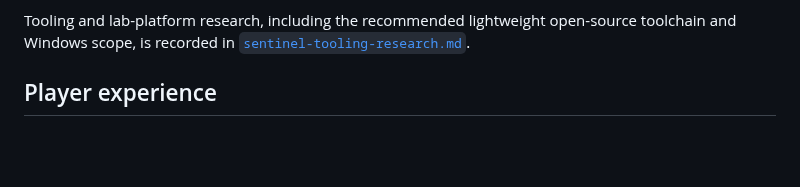
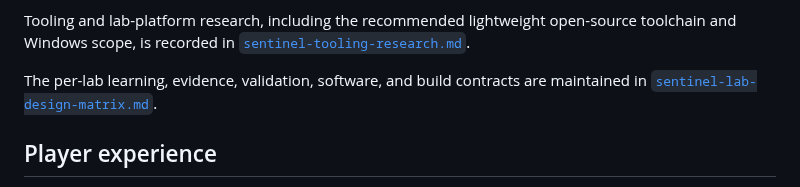
Before and after one commit to stoptalkingishh/CEI-Labs-Wargames, a Markdown page: docs/sentinel-sy0-701-plan.md, the part around the change. Drawn GitHub-style; blank space fills up the shorter version.

Commit message:
docs: define Sentinel lab design matrix

```diff
--- a/docs/sentinel-sy0-701-plan.md
+++ b/docs/sentinel-sy0-701-plan.md
@@ -18,6 +18,9 @@ system administration and incident response work.
 Tooling and lab-platform research, including the recommended lightweight
 open-source toolchain and Windows scope, is recorded in
 [`sentinel-tooling-research.md`](sentinel-tooling-research.md).
+
+The per-lab learning, evidence, validation, software, and build contracts are
+maintained in [`sentinel-lab-design-matrix.md`](sentinel-lab-design-matrix.md).
 
 ## Player experience
 
```
Also changed, not shown: docs/sentinel-lab-design-matrix.md (added, +51 -0 lines).
